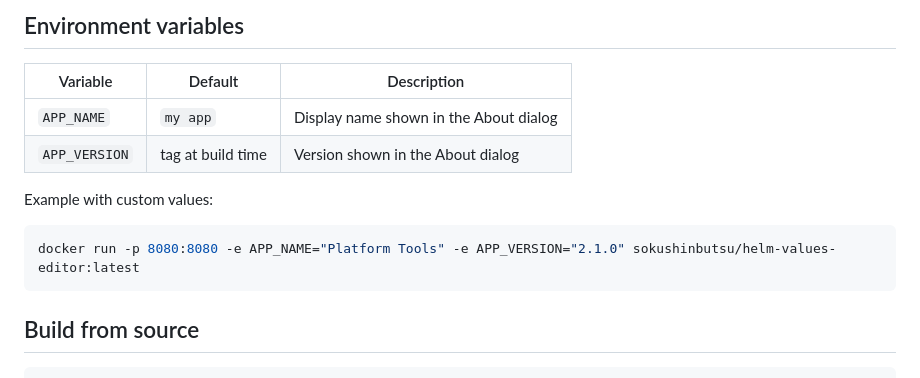
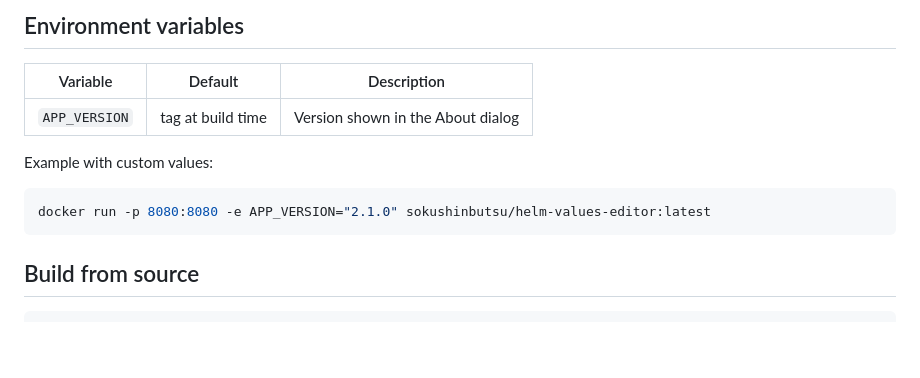
Before and after one commit to seab4ng/helm-values-veiwer, a Markdown page: README.md, the part around the change. Rendered like a GitHub page; blank space fills up the shorter version.

````diff
--- a/README.md
+++ b/README.md
@@ -42,12 +42,11 @@ Open http://localhost:8080 in Chrome or Edge.
 
 | Variable | Default | Description |
 |---|---|---|
-| `APP_NAME` | `my app` | Display name shown in the About dialog |
 | `APP_VERSION` | tag at build time | Version shown in the About dialog |
 
 Example with custom values:
 ```bash
-docker run -p 8080:8080 -e APP_NAME="Platform Tools" -e APP_VERSION="2.1.0" sokushinbutsu/helm-values-editor:latest
+docker run -p 8080:8080 -e APP_VERSION="2.1.0" sokushinbutsu/helm-values-editor:latest
 ```
 
 ## Build from source
````
